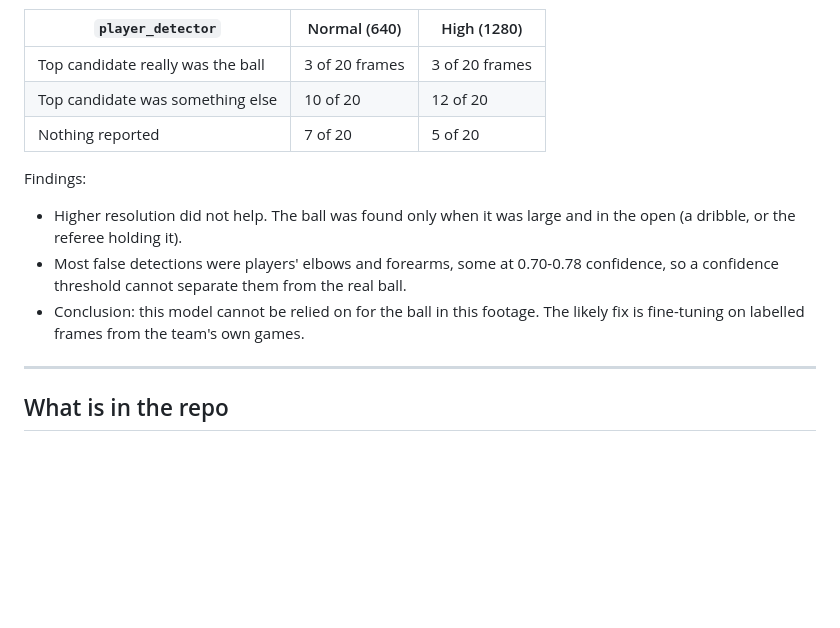
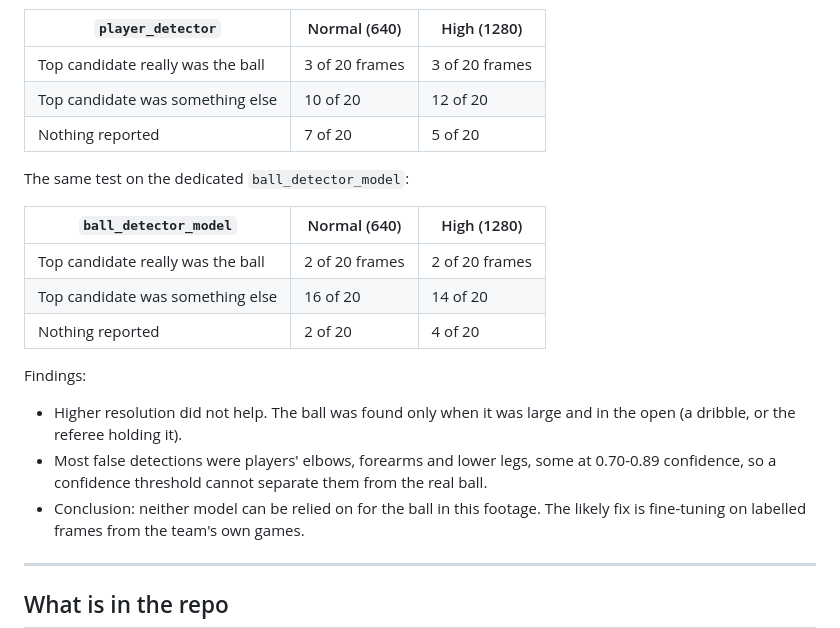
Before and after one commit to gsharp23/basketball-tracker, a Markdown page: README.md, the part around the change. Rendered like a GitHub page; blank space fills up the shorter version.

Commit message:
Add dedicated ball model test results

```diff
--- a/README.md
+++ b/README.md
@@ -75,13 +75,21 @@ wide-angle footage. It takes 20 frames from the test clip, runs
 | Top candidate was something else | 10 of 20 | 12 of 20 |
 | Nothing reported | 7 of 20 | 5 of 20 |
 
+The same test on the dedicated `ball_detector_model`:
+
+| `ball_detector_model` | Normal (640) | High (1280) |
+|---|---|---|
+| Top candidate really was the ball | 2 of 20 frames | 2 of 20 frames |
+| Top candidate was something else | 16 of 20 | 14 of 20 |
+| Nothing reported | 2 of 20 | 4 of 20 |
+
 Findings:
 
 - Higher resolution did not help. The ball was found only when it was large
   and in the open (a dribble, or the referee holding it).
-- Most false detections were players' elbows and forearms, some at 0.70-0.78
-  confidence, so a confidence threshold cannot separate them from the real ball.
-- Conclusion: this model cannot be relied on for the ball in this footage.
+- Most false detections were players' elbows, forearms and lower legs, some at
+  0.70-0.89 confidence, so a confidence threshold cannot separate them from the real ball.
+- Conclusion: neither model can be relied on for the ball in this footage.
   The likely fix is fine-tuning on labelled frames from the team's own games.
 
 ---
```
